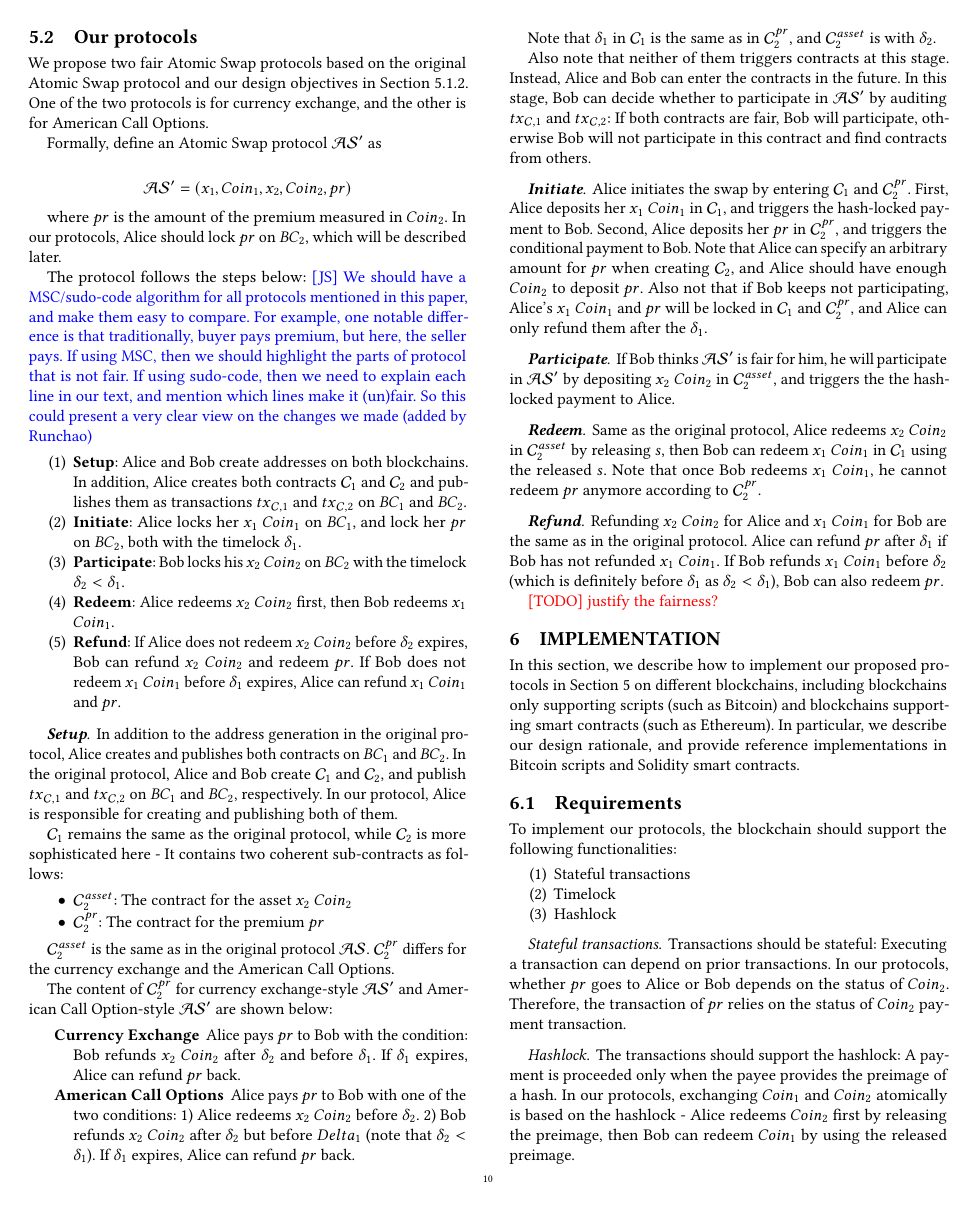
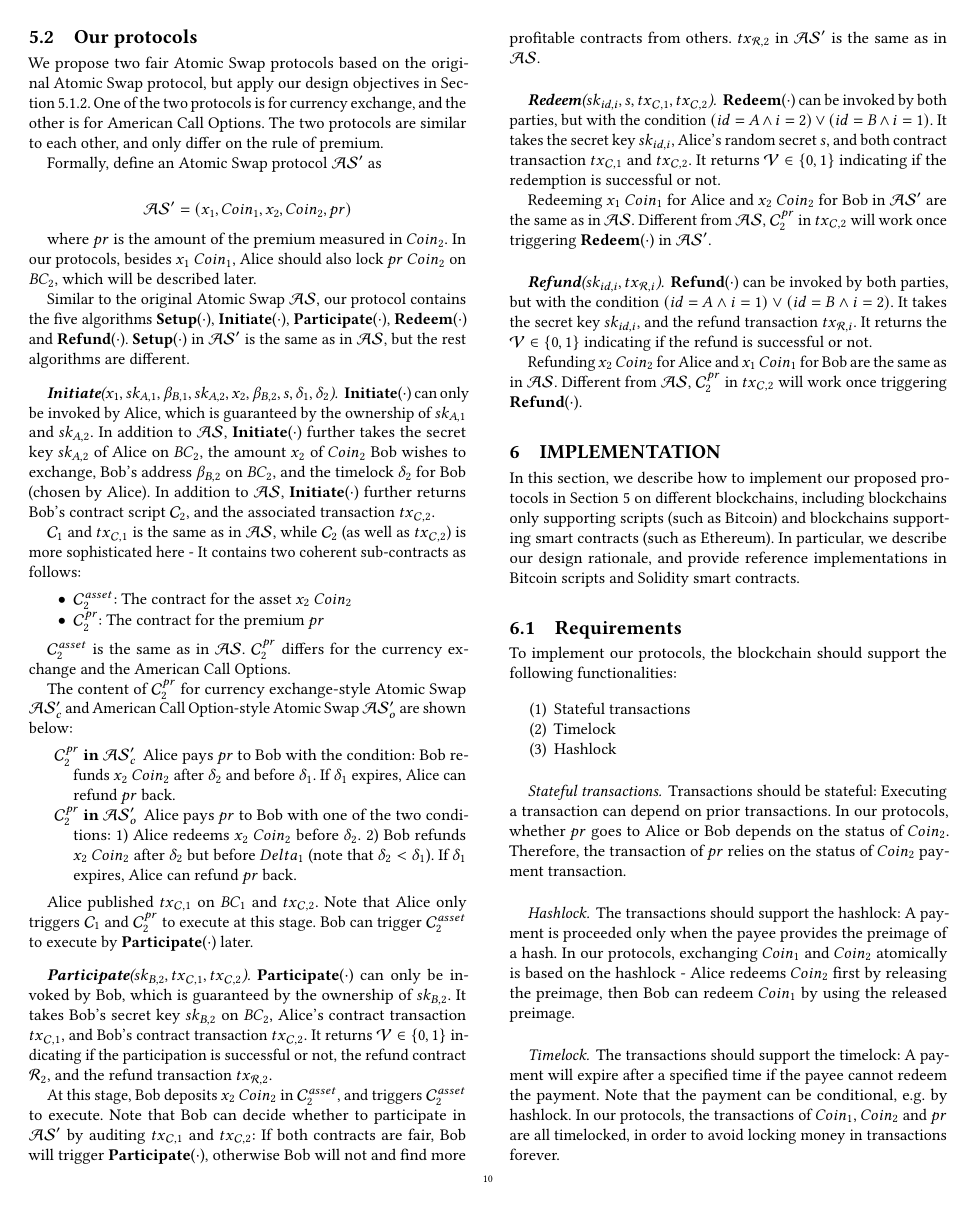
Before and after one commit to DEX-ware/fair-atomic-swap, a LaTeX paper (paper/main.tex, which reads paper/sections/5fairer-atomic-swaps.tex): page 10 of 15. Compiled offline with pdfLaTeX.

Commit message:
formalize sec5

```diff
--- a/paper/sections/5fairer-atomic-swaps.tex
+++ b/paper/sections/5fairer-atomic-swaps.tex
@@ -68,79 +63,90 @@ the premium in American Call Option-style Atomic Swaps should follow that:
 
 
 \subsection{Our protocols}
-We propose two fair Atomic Swap protocols based on the original Atomic Swap protocol and our design objectives in Section~\ref{subsubsec:design_obj}.
+We propose two fair Atomic Swap protocols based on the original Atomic Swap protocol, but apply our design objectives in Section~\ref{subsubsec:design_obj}.
 One of the two protocols is for currency exchange, and the other is for American Call Options.
+The two protocols are similar to each other, and only differ on the rule of premium.
 
 Formally, define an Atomic Swap protocol $\mathcal{AS}'$ as
 
 $$\mathcal{AS}' = (x_1, Coin_1, x_2, Coin_2, pr)$$
 
 where $pr$ is the amount of the premium measured in $Coin_2$.
-In our protocols, Alice should lock $pr$ on $BC_2$, which will be described later.
+In our protocols, besides $x_1$ $Coin_1$, Alice should also lock $pr$ $Coin_2$ on $BC_2$, which will be described later.
 
-The protocol follows the steps below:
-\JS{We should have a MSC/sudo-code algorithm for all protocols mentioned in this paper, and make them easy to compare. For example, one notable difference is that traditionally, buyer pays premium, but here, the seller pays. If using MSC, then we should highlight the parts of protocol that is not fair. If using sudo-code, then we need to explain each line in our text, and mention which lines make it (un)fair. So this could present a very clear view on the changes we made (added by Runchao)}
-\begin{enumerate}
-    \item \textbf{Setup}: Alice and Bob create addresses on both blockchains.
-    In addition, Alice creates both contracts $\mathcal{C}_1$ and $\mathcal{C}_2$ and publishes them as transactions $tx_{\mathcal{C}, 1}$ and $tx_{\mathcal{C}, 2}$ on $BC_1$ and $BC_2$.
-    \item \textbf{Initiate}: Alice locks her $x_1$ $Coin_1$ on $BC_1$, and lock her $pr$ on $BC_2$, both with the timelock $\delta_1$.
-    \item \textbf{Participate}: Bob locks his $x_2$ $Coin_2$ on $BC_2$ with the timelock $\delta_2 < \delta_1$.
-    \item \textbf{Redeem}: Alice redeems $x_2$ $Coin_2$ first, then Bob redeems $x_1$ $Coin_1$.
-    \item \textbf{Refund}: If Alice does not redeem $x_2$ $Coin_2$ before $\delta_2$ expires, Bob can refund $x_2$ $Coin_2$ and redeem $pr$.
-    If Bob does not redeem $x_1$ $Coin_1$ before $\delta_1$ expires, Alice can refund $x_1$ $Coin_1$ and $pr$.
-\end{enumerate}
 
-\paragraph{\textbf{Setup}}
-In addition to the address generation in the original protocol,
-Alice creates and publishes both contracts on $BC_1$ and $BC_2$.
-In the original protocol, Alice and Bob create $\mathcal{C}_1$ and $\mathcal{C}_2$, and publish $tx_{\mathcal{C}, 1}$ and $tx_{\mathcal{C}, 2}$ on $BC_1$ and $BC_2$, respectively.
-In our protocol, Alice is responsible for creating and publishing both of them.
 
-$\mathcal{C}_1$ remains the same as the original protocol, while $\mathcal{C}_2$ is more sophisticated here - It contains two coherent sub-contracts as follows:
+Similar to the original Atomic Swap $\mathcal{AS}$, our protocol contains the five algorithms
+\textbf{Setup}($\cdot$), \textbf{Initiate}($\cdot$), \textbf{Participate}($\cdot$), \textbf{Redeem}($\cdot$) and \textbf{Refund}($\cdot$).
+\textbf{Setup}($\cdot$) in $\mathcal{AS}'$ is the same as in $\mathcal{AS}$, but the rest algorithms are different.
+
+\paragraph{\textbf{Initiate}($x_1, sk_{A, 1}, \beta_{B, 1}, sk_{A, 2}, x_2, \beta_{B, 2}, s, \delta_1, \delta_2$)}
+\textbf{Initiate}($\cdot$) can only be invoked by Alice, which is guaranteed by the ownership of $sk_{A, 1}$ and $sk_{A, 2}$.
+In addition to $\mathcal{AS}$, \textbf{Initiate}($\cdot$) further takes the secret key $sk_{A, 2}$ of Alice on $BC_2$,
+the amount $x_2$ of $Coin_2$ Bob wishes to exchange,
+Bob's address $\beta_{B, 2}$ on $BC_2$,
+and the timelock $\delta_2$ for Bob (chosen by Alice).
+In addition to $\mathcal{AS}$, \textbf{Initiate}($\cdot$) further returns Bob's contract script $\mathcal{C}_2$, and
+the associated transaction $tx_{\mathcal{C}, 2}$.
+
+$\mathcal{C}_1$ and $tx_{\mathcal{C}, 1}$ is the same as in $\mathcal{AS}$, while $\mathcal{C}_2$ (as well as $tx_{\mathcal{C}, 2}$) is more sophisticated here - It contains two coherent sub-contracts as follows:
 
 \begin{itemize}
     \item $\mathcal{C}^{asset}_2$: The contract for the asset $x_2$ $Coin_2$
     \item $\mathcal{C}^{pr}_2$: The contract for the premium $pr$
 \end{itemize}
 
-$\mathcal{C}^{asset}_2$ is the same as in the original protocol $\mathcal{AS}$.
+$\mathcal{C}^{asset}_2$ is the same as in $\mathcal{AS}$.
 $\mathcal{C}^{pr}_2$ differs for the currency exchange and the American Call Options.
 
-The content of $\mathcal{C}^{pr}_2$ for currency exchange-style $\mathcal{AS}'$ and American Call Option-style $\mathcal{AS}'$ are shown below:
+The content of $\mathcal{C}^{pr}_2$ for currency exchange-style Atomic Swap $\mathcal{AS}'_{c}$ and American Call Option-style Atomic Swap $\mathcal{AS}'_{o}$ are shown below:
 
 \begin{description}
-    \item[Currency Exchange] Alice pays $pr$ to Bob with the condition:
+    \item[$\mathcal{C}^{pr}_2$ in $\mathcal{AS}'_{c}$] Alice pays $pr$ to Bob with the condition:
     Bob refunds $x_2$ $Coin_2$ after $\delta_2$ and before $\delta_1$.
     If $\delta_1$ expires, Alice can refund $pr$ back.
-    \item[American Call Options] Alice pays $pr$ to Bob with one of the two conditions:
+    \item[$\mathcal{C}^{pr}_2$ in $\mathcal{AS}'_{o}$] Alice pays $pr$ to Bob with one of the two conditions:
     1) Alice redeems $x_2$ $Coin_2$ before $\delta_2$.
     2) Bob refunds $x_2$ $Coin_2$ after $\delta_2$ but before $Delta_1$ (note that $\delta_2 < \delta_1$).
     If $\delta_1$ expires, Alice can refund $pr$ back.
 \end{description}
 
-Note that $\delta_1$ in $\mathcal{C}_1$ is the same as in $\mathcal{C}^{pr}_2$, and $\mathcal{C}^{asset}_2$ is with $\delta_2$.
+Alice published $tx_{\mathcal{C}, 1}$ on $BC_1$ and $tx_{\mathcal{C}, 2}$.
+Note that Alice only triggers $\mathcal{C}_1$ and $\mathcal{C}^{pr}_2$ to execute at this stage.
+Bob can trigger $\mathcal{C}^{asset}_2$ to execute by \textbf{Participate}($\cdot$) later.
 
-Also note that neither of them triggers contracts at this stage.
-Instead, Alice and Bob can enter the contracts in the future.
-In this stage, Bob can decide whether to participate in $\mathcal{AS}'$ by auditing $tx_{\mathcal{C}, 1}$ and $tx_{\mathcal{C}, 2}$: If both contracts are fair, Bob will participate, otherwise Bob will not participate in this contract and find contracts from others.
 
-\paragraph{\textbf{Initiate}}
-Alice initiates the swap by entering $\mathcal{C}_1$ and $\mathcal{C}^{pr}_2$.
-First, Alice deposits her $x_1$ $Coin_1$ in $\mathcal{C}_1$, and triggers the hash-locked payment to Bob.
-Second, Alice deposits her $pr$ in $\mathcal{C}^{pr}_2$, and triggers the conditional payment to Bob.
-Note that Alice can specify an arbitrary amount for $pr$ when creating $\mathcal{C}_2$, and Alice should have enough $Coin_2$ to deposit $pr$.
-Also not that if Bob keeps not participating, Alice's $x_1$ $Coin_1$ and $pr$ will be locked in $\mathcal{C}_1$ and $\mathcal{C}^{pr}_2$, and Alice can only refund them after the $\delta_1$.
+\paragraph{\textbf{Participate}($sk_{B, 2}, tx_{\mathcal{C}, 1}, tx_{\mathcal{C}, 2}$)}
+\textbf{Participate}($\cdot$) can only be invoked by Bob, which is guaranteed by the ownership of $sk_{B, 2}$.
+It takes Bob's secret key $sk_{B, 2}$ on $BC_2$,
+Alice's contract transaction $tx_{\mathcal{C}, 1}$,
+and Bob's contract transaction $tx_{\mathcal{C}, 2}$.
+It returns $\mathcal{V} \in \{0, 1\}$ indicating if the participation is successful or not,
+the refund contract $\mathcal{R}_2$,
+and the refund transaction $tx_{\mathcal{R}, 2}$.
 
-\paragraph{\textbf{Participate}}
-If Bob thinks $\mathcal{AS}'$ is fair for him, he will participate in $\mathcal{AS}'$ by depositing $x_2$ $Coin_2$ in $\mathcal{C}^{asset}_2$, and triggers the the hash-locked payment to Alice.
+At this stage, Bob deposits $x_2$ $Coin_2$ in $\mathcal{C}^{asset}_2$, and triggers $\mathcal{C}^{asset}_2$ to execute.
+Note that Bob can decide whether to participate in $\mathcal{AS}'$ by auditing $tx_{\mathcal{C}, 1}$ and $tx_{\mathcal{C}, 2}$: If both contracts are fair, Bob will trigger \textbf{Participate}($\cdot$), otherwise Bob will not and find more profitable contracts from others.
+$tx_{\mathcal{R}, 2}$ in $\mathcal{AS}'$ is the same as in $\mathcal{AS}$.
 
-\paragraph{\textbf{Redeem}}
-Same as the original protocol, Alice redeems $x_2$ $Coin_2$ in $\mathcal{C}^{asset}_2$ by releasing $s$, then Bob can redeem  $x_1$ $Coin_1$ in $\mathcal{C}_1$ using the released $s$.
-Note that once Bob redeems $x_1$ $Coin_1$, he cannot redeem $pr$ anymore according to $\mathcal{C}^{pr}_2$.
+\paragraph{\textbf{Redeem}($sk_{id, i}, s, tx_{\mathcal{C}, 1}, tx_{\mathcal{C}, 2}$)}
+\textbf{Redeem}($\cdot$) can be invoked by both parties, but with the condition $(id = A \wedge i = 2) \vee (id = B \wedge i = 1)$.
+% input
+It takes the secret key $sk_{id, i}$,
+Alice's random secret $s$,
+and both contract transaction $tx_{\mathcal{C}, 1}$ and $tx_{\mathcal{C}, 2}$.
+% output
+It returns $\mathcal{V} \in \{0, 1\}$ indicating if the redemption is successful or not.
 
-\paragraph{\textbf{Refund}}
-Refunding $x_2$ $Coin_2$ for Alice and $x_1$ $Coin_1$ for Bob are the same as in the original protocol.
-Alice can refund $pr$ after $\delta_1$ if Bob has not refunded $x_1$ $Coin_1$.
-If Bob refunds $x_1$ $Coin_1$ before $\delta_2$ (which is definitely before $\delta_1$ as $\delta_2 < \delta_1$), Bob can also redeem $pr$.
 
-\TODO{justify the fairness?}
+Redeeming $x_1$ $Coin_1$ for Alice and $x_2$ $Coin_2$ for Bob in $\mathcal{AS}'$ are the same as in $\mathcal{AS}$.
+Different from $\mathcal{AS}$, $\mathcal{C}^{pr}_2$ in $tx_{\mathcal{C}, 2}$ will work once triggering \textbf{Redeem}($\cdot$) in $\mathcal{AS}'$.
+
+\paragraph{\textbf{Refund}($sk_{id, i}, tx_{\mathcal{R}, i}$)}
+\textbf{Refund}($\cdot$) can be invoked by both parties, but with the condition $(id = A \wedge i = 1) \vee (id = B \wedge i = 2)$.
+It takes the secret key $sk_{id, i}$,
+and the refund transaction $tx_{\mathcal{R}, i}$.
+It returns the $\mathcal{V} \in \{0, 1\}$ indicating if the refund is successful or not.
+
+Refunding $x_2$ $Coin_2$ for Alice and $x_1$ $Coin_1$ for Bob are the same as in $\mathcal{AS}$.
+Different from $\mathcal{AS}$, $\mathcal{C}^{pr}_2$ in $tx_{\mathcal{C}, 2}$ will work once triggering \textbf{Refund}($\cdot$).
```
Also changed, not shown: paper/sections/2background.tex (+0 -2 lines), paper/sections/3formalization.tex (+7 -3 lines), paper/sections/7discussion.tex (+1 -1 lines), paper/sections/5fairer-atomic-swaps.tex (23 more changed lines).
